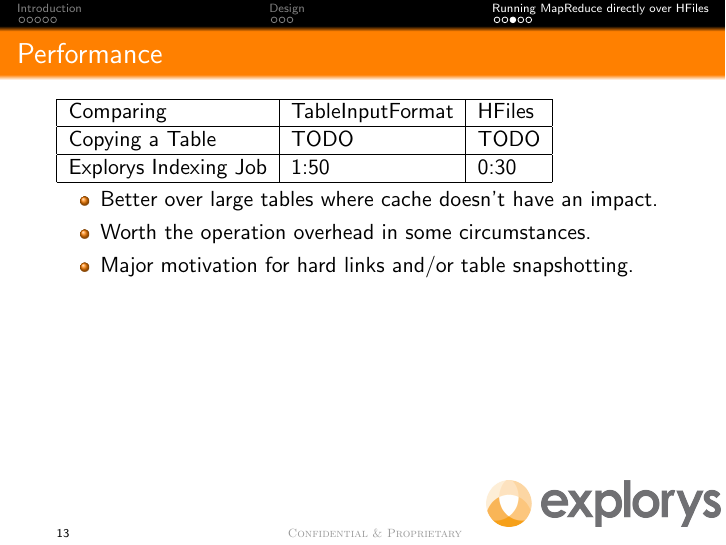
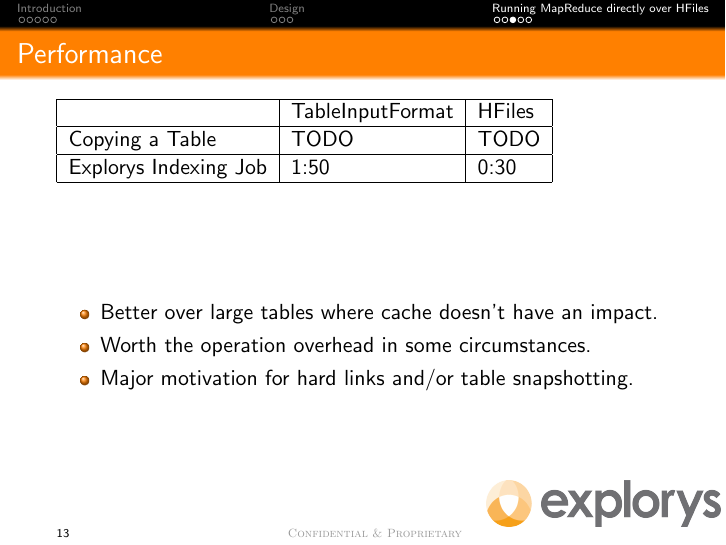
Before and after one commit to WiseMaestro/HBaseMRPrez, LaTeX slides (talk.tex): page 13 of 15. Compiled offline with pdfLaTeX.

Commit message:
Improved performance frame.

```diff
--- a/talk.tex
+++ b/talk.tex
@@ -194,13 +194,14 @@ Proprietary}}}}
 \frame[t]{\frametitle{Performance}
    \begin{tabular}{|l|l|l|}
      \hline
-     Comparing & TableInputFormat & HFiles \\
+      & TableInputFormat & HFiles \\
      \hline
      Copying a Table & TODO & TODO \\
      \hline
      Explorys Indexing Job & 1:50 & 0:30 \\
      \hline
    \end{tabular}
+   \vspace{2cm}
    \begin{itemize}
      \item Better over large tables where cache doesn't have an impact.
      \item Worth the operation overhead in some circumstances.
```
